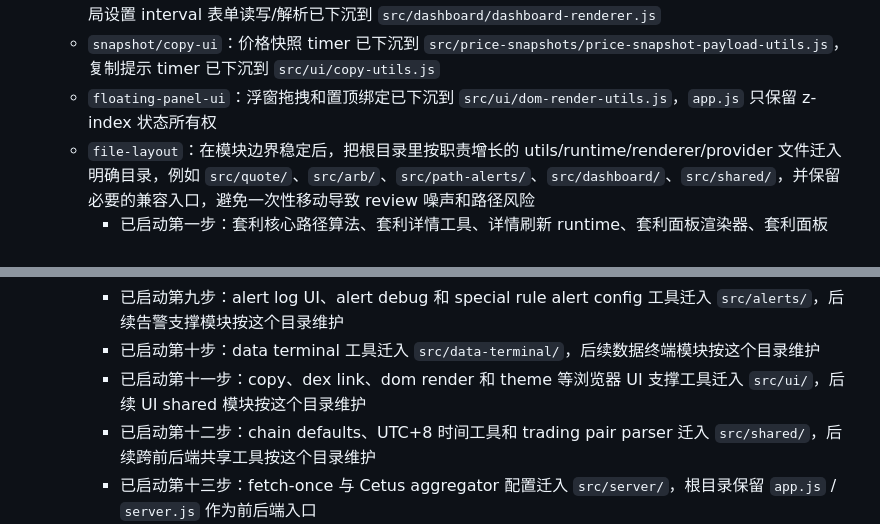
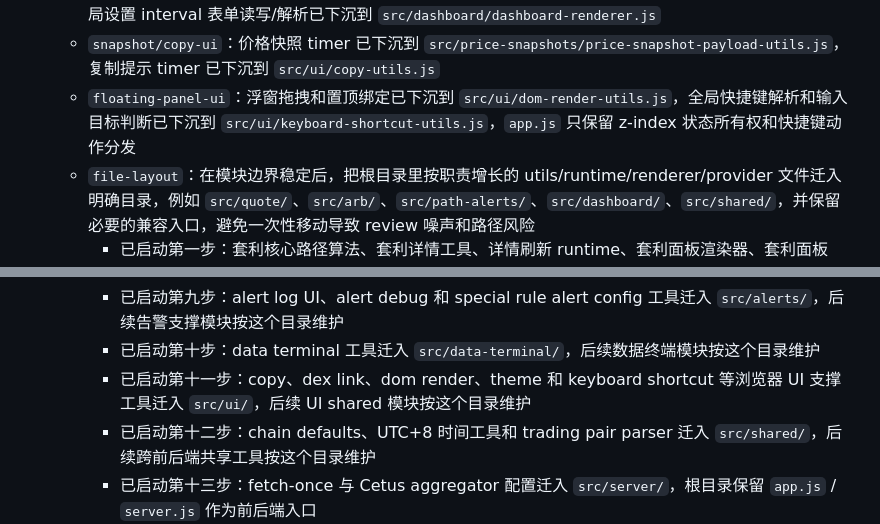
Before and after one commit to xhan/btc-arb-dashboard, a Markdown page: docs/plans/2026-04-16-cpu-and-simplification-todo.md, 2 parts joined by grey strips. GitHub-like rendering.

Commit message:
docs: record keyboard shortcut boundary

```diff
--- a/docs/plans/2026-04-16-cpu-and-simplification-todo.md
+++ b/docs/plans/2026-04-16-cpu-and-simplification-todo.md
@@ -139,7 +139,7 @@
   - `data-terminal`：records/candidates cache、刷新 timer、面板 HTML、控件状态读写计划、selection 更新计划、内容和 header 点击动作解析已下沉到 `src/data-terminal/data-terminal-utils.js`
   - `dashboard-persistence`：配置保存 debounce timer、金额输入 debounce、保存按钮反馈 runtime 已下沉到 `src/dashboard/dashboard-runtime-utils.js`，dashboard 输入/按钮动作解析、添加报价/新增分区/报价设置/确认弹窗表单状态、报价设置 modal 写入计划、报价设置表单读取、报价设置保存更新计划和全局设置 interval 表单读写/解析已下沉到 `src/dashboard/dashboard-renderer.js`
   - `snapshot/copy-ui`：价格快照 timer 已下沉到 `src/price-snapshots/price-snapshot-payload-utils.js`，复制提示 timer 已下沉到 `src/ui/copy-utils.js`
-  - `floating-panel-ui`：浮窗拖拽和置顶绑定已下沉到 `src/ui/dom-render-utils.js`，`app.js` 只保留 z-index 状态所有权
+  - `floating-panel-ui`：浮窗拖拽和置顶绑定已下沉到 `src/ui/dom-render-utils.js`，全局快捷键解析和输入目标判断已下沉到 `src/ui/keyboard-shortcut-utils.js`，`app.js` 只保留 z-index 状态所有权和快捷键动作分发
   - `file-layout`：在模块边界稳定后，把根目录里按职责增长的 utils/runtime/renderer/provider 文件迁入明确目录，例如 `src/quote/`、`src/arb/`、`src/path-alerts/`、`src/dashboard/`、`src/shared/`，并保留必要的兼容入口，避免一次性移动导致 review 噪声和路径风险
     - 已启动第一步：套利核心路径算法、套利详情工具、详情刷新 runtime、套利面板渲染器、套利面板 layout/runtime/cache 工具、规则快照、循环起点优先级、资产等价规则、fixed/special 套利工具、watchlist 配置及解析工具迁入 `src/arb/`，后续同类 arb 模块可按这个模式继续迁移
     - 已启动第二步：quote pause/request/display/state/queue runtime 迁入 `src/quote/`，后续同类 quote 模块可按这个模式继续迁移
@@ -151,7 +151,7 @@
     - 已启动第八步：price snapshot payload/store/replay 和快照页入口迁入 `src/price-snapshots/`，后续快照持久化与回放模块按这个目录维护
     - 已启动第九步：alert log UI、alert debug 和 special rule alert config 工具迁入 `src/alerts/`，后续告警支撑模块按这个目录维护
     - 已启动第十步：data terminal 工具迁入 `src/data-terminal/`，后续数据终端模块按这个目录维护
-    - 已启动第十一步：copy、dex link、dom render 和 theme 等浏览器 UI 支撑工具迁入 `src/ui/`，后续 UI shared 模块按这个目录维护
+    - 已启动第十一步：copy、dex link、dom render、theme 和 keyboard shortcut 等浏览器 UI 支撑工具迁入 `src/ui/`，后续 UI shared 模块按这个目录维护
     - 已启动第十二步：chain defaults、UTC+8 时间工具和 trading pair parser 迁入 `src/shared/`，后续跨前后端共享工具按这个目录维护
     - 已启动第十三步：fetch-once 与 Cetus aggregator 配置迁入 `src/server/`，根目录保留 `app.js` / `server.js` 作为前后端入口
 
```
